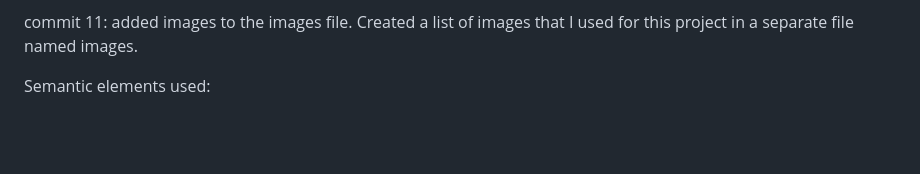
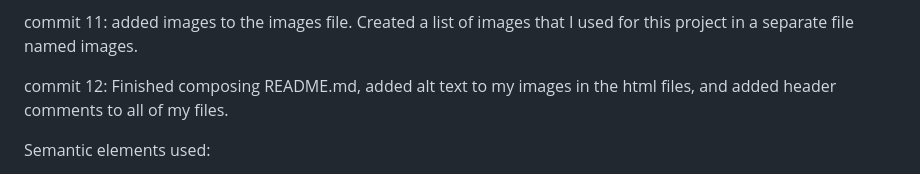
Before and after one commit to BalinbinoJ/assignment-2, a Markdown page: README.md, the part around the change. Rendered like a GitHub page; blank space fills up the shorter version.

Commit message:
Final commit before merging to main.

```diff
--- a/README.md
+++ b/README.md
@@ -49,6 +49,8 @@ commit 10: Added a media query for the upcoming events section that provides fle
 
 commit 11: added images to the images file. Created a list of images that I used for this project in a separate file named images.
 
+commit 12: Finished composing README.md, added alt text to my images in the html files, and added header comments to all of my files.
+
 
 Semantic elements used:
 
```
